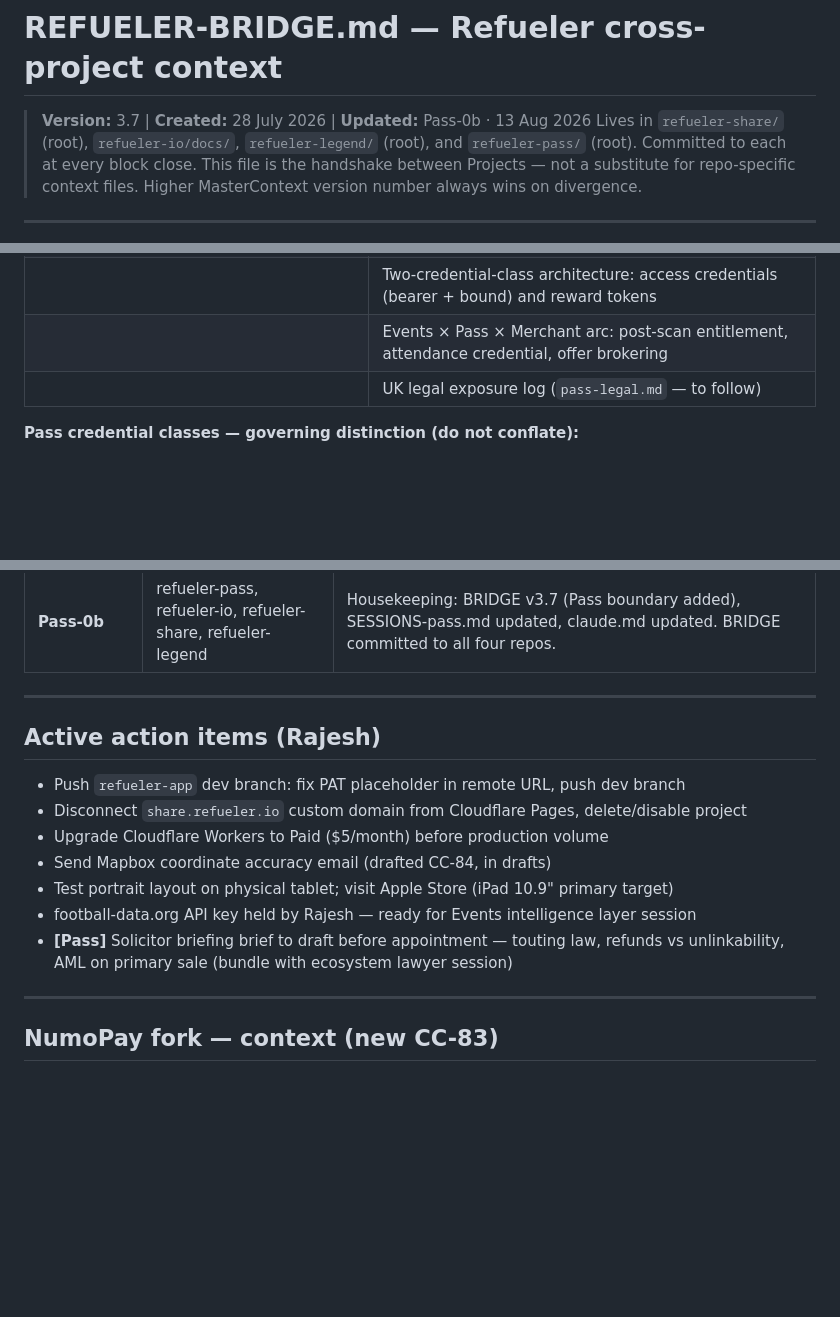
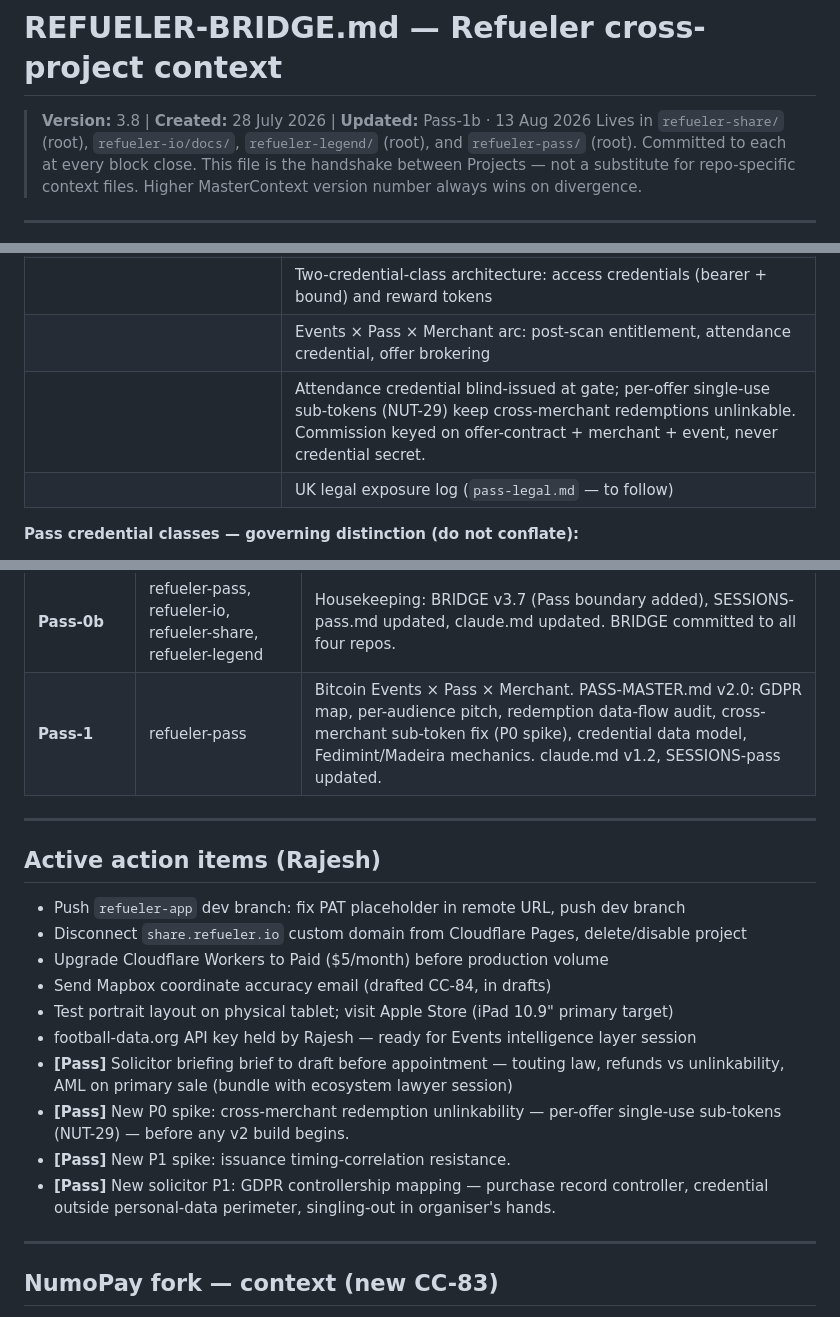
Before and after one commit to rajesh-taylor/refueler-io, a Markdown page: docs/REFUELER-BRIDGE.md, 3 parts joined by grey strips. GitHub-like rendering; blank space fills up the shorter version.

Commit message:
BRIDGE v3.8 — Pass-1b

```diff
--- a/docs/REFUELER-BRIDGE.md
+++ b/docs/REFUELER-BRIDGE.md
@@ -1,5 +1,5 @@
 # REFUELER-BRIDGE.md — Refueler cross-project context
-> **Version:** 3.7 | **Created:** 28 July 2026 | **Updated:** Pass-0b · 13 Aug 2026
+> **Version:** 3.8 | **Created:** 28 July 2026 | **Updated:** Pass-1b · 13 Aug 2026
 > Lives in `refueler-share/` (root), `refueler-io/docs/`, `refueler-legend/` (root), and `refueler-pass/` (root). Committed to each at every block close.
 > This file is the handshake between Projects — not a substitute for repo-specific context files.
 > Higher MasterContext version number always wins on divergence.
@@ -62,6 +62,7 @@ Refueler is a suite of Bitcoin-native privacy products built by Rajesh Taylor (s
 | Consumer-app Pass tab (reward card front/reverse face display) | Cashu upgrade path spec (LNURL-withdraw → NUT-00), NUT-07 expiry sweep logic |
 | | Two-credential-class architecture: access credentials (bearer + bound) and reward tokens |
 | | Events × Pass × Merchant arc: post-scan entitlement, attendance credential, offer brokering |
+| | Attendance credential blind-issued at gate; per-offer single-use sub-tokens (NUT-29) keep cross-merchant redemptions unlinkable. Commission keyed on offer-contract + merchant + event, never credential secret. |
 | | UK legal exposure log (`pass-legal.md` — to follow) |
 
 **Pass credential classes — governing distinction (do not conflate):**
@@ -152,6 +153,7 @@ Key tables: `venue_partners` · `merchant_users` · `orders` · `merchant_orders
 | **CC-85 (next)** | refueler-io | Branded magic link email, first full sim run |
 | **Pass-0** | refueler-pass | Founding scope session. PASS-MASTER.md v1.0, claude.md v1.0, SESSIONS-pass.md produced. Two-credential-class model locked. Events × Pass × Merchant arc established. |
 | **Pass-0b** | refueler-pass, refueler-io, refueler-share, refueler-legend | Housekeeping: BRIDGE v3.7 (Pass boundary added), SESSIONS-pass.md updated, claude.md updated. BRIDGE committed to all four repos. |
+| **Pass-1** | refueler-pass | Bitcoin Events × Pass × Merchant. PASS-MASTER.md v2.0: GDPR map, per-audience pitch, redemption data-flow audit, cross-merchant sub-token fix (P0 spike), credential data model, Fedimint/Madeira mechanics. claude.md v1.2, SESSIONS-pass updated. |
 
 ---
 
@@ -164,6 +166,9 @@ Key tables: `venue_partners` · `merchant_users` · `orders` · `merchant_orders
 - Test portrait layout on physical tablet; visit Apple Store (iPad 10.9" primary target)
 - football-data.org API key held by Rajesh — ready for Events intelligence layer session
 - **[Pass]** Solicitor briefing brief to draft before appointment — touting law, refunds vs unlinkability, AML on primary sale (bundle with ecosystem lawyer session)
+- **[Pass]** New P0 spike: cross-merchant redemption unlinkability — per-offer single-use sub-tokens (NUT-29) — before any v2 build begins.
+- **[Pass]** New P1 spike: issuance timing-correlation resistance.
+- **[Pass]** New solicitor P1: GDPR controllership mapping — purchase record controller, credential outside personal-data perimeter, singling-out in organiser's hands.
 
 ---
 
```
